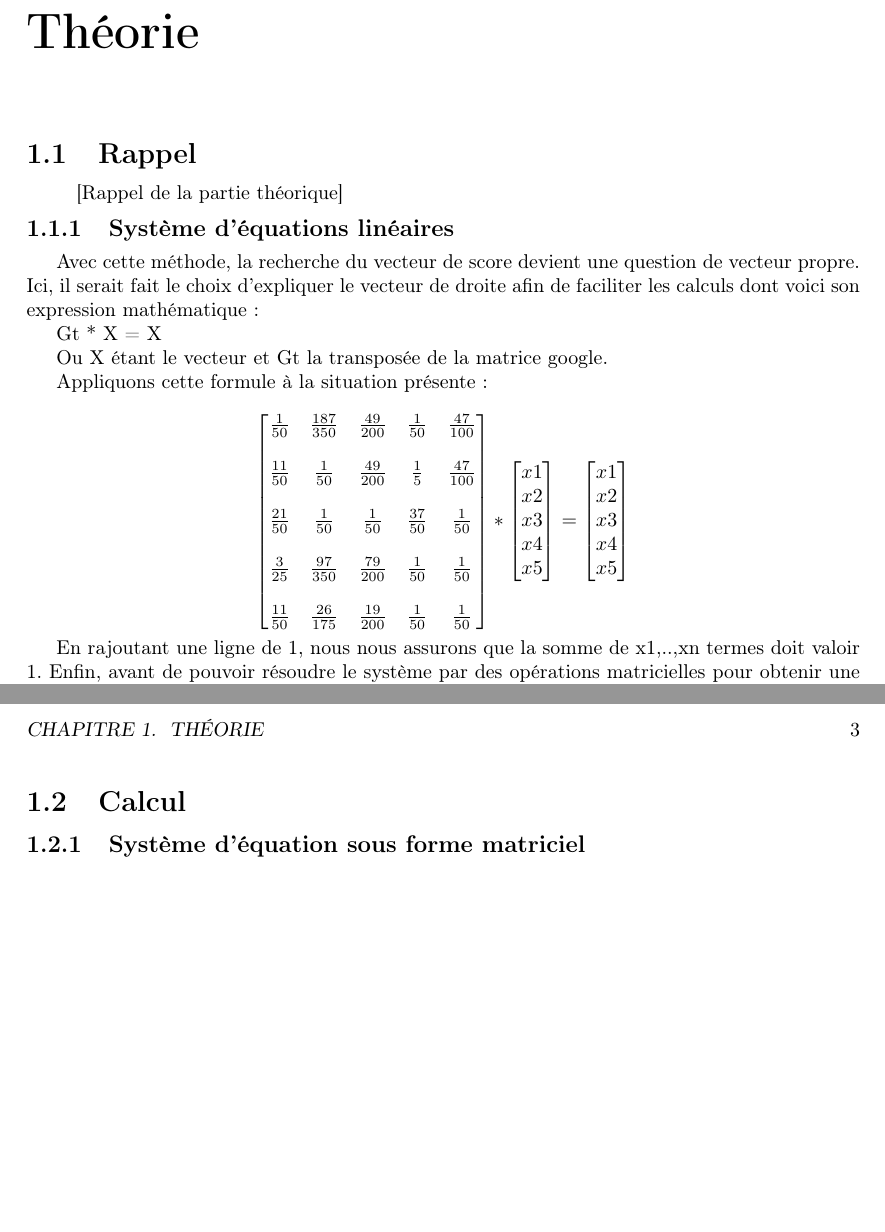
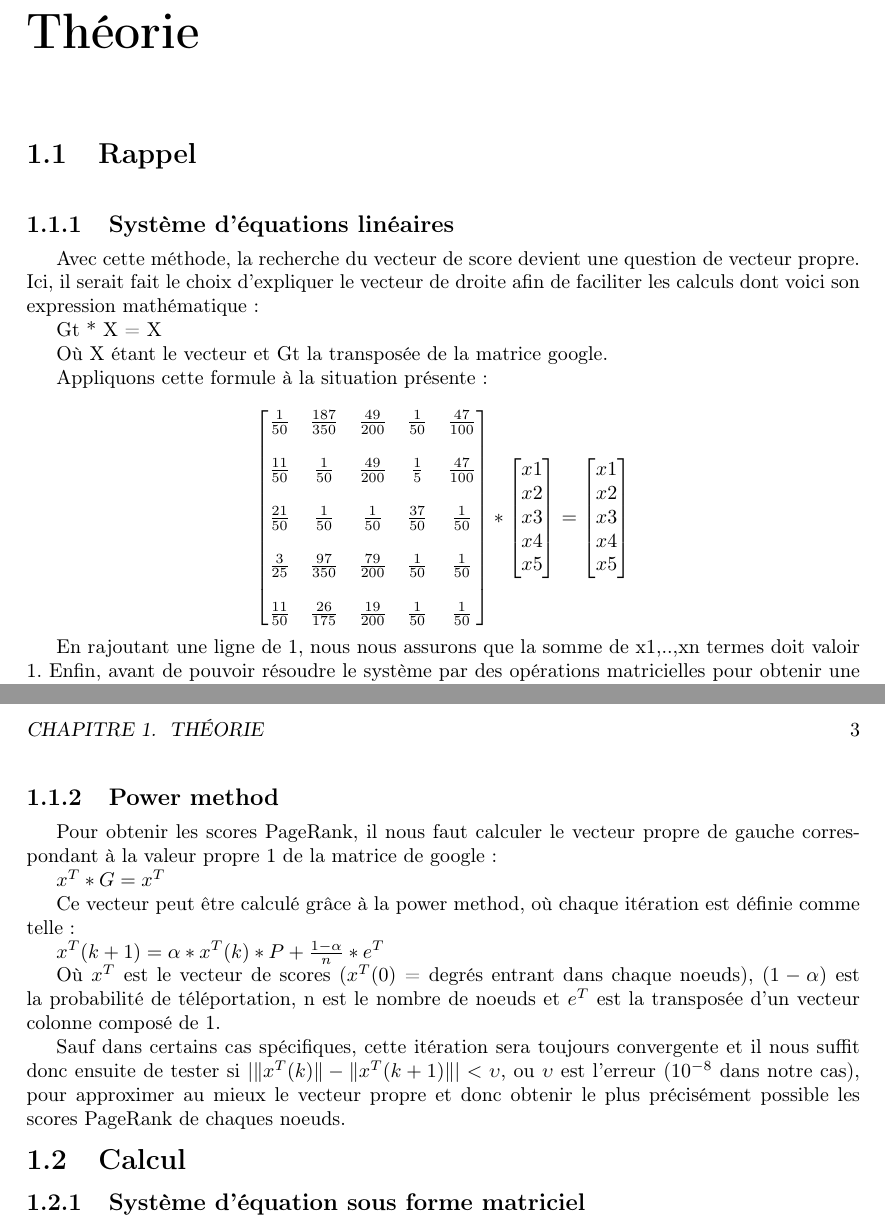
Before and after one commit to jy95/pageRank, a LaTeX document (PageRank Report.tex): two parts of pages 3 and 4 of 7, joined at a grey line, cut so that both start at the same text, the shorter picture padded with empty space. Compiled offline with pdfLaTeX; the source files are stored in an older character set and shown here as Unicode.

Commit message:
Adding theory of the power method

```diff
--- a/PageRank Report.tex
+++ b/PageRank Report.tex
@@ -24,8 +24,6 @@
 \chapter{Théorie}
 \section{Rappel}
 \paragraph{}
-[Rappel de la partie théorique]
-
 \subsection{Système d'équations linéaires}
 
 Avec cette méthode, la recherche du vecteur de score devient une question de vecteur propre. Ici, il serait fait le choix d'expliquer le vecteur de droite afin de faciliter les calculs dont voici son expression mathématique :
@@ -33,7 +31,7 @@ Avec cette méthode, la recherche du vecteur de score devient une question de ve
 % TODO pas familier avec les expressions math de latex ^^
 Gt * X = X
 
-Ou X étant le vecteur et Gt la transposée de la matrice google.
+Où X étant le vecteur et Gt la transposée de la matrice google.
 
 Appliquons cette formule à la situation présente :
 
@@ -75,6 +72,19 @@ En rajoutant une ligne de 1, nous nous assurons que la somme de x1,..,xn termes
 \frac{11}{50} & \frac{26}{175} & \frac{19}{200} & \frac{1}{50} & \frac{-49}{50}
 \end{bmatrix}
 \]
+
+\subsection{Power method}
+Pour obtenir les scores PageRank, il nous faut calculer le vecteur propre de gauche correspondant à la valeur propre 1 de la matrice de google :
+
+$ x^T*G =  x^T$
+
+Ce vecteur peut être calculé grâce à la power method, où chaque itération est définie comme telle :
+
+$ x^T(k+1) = \alpha*x^{T}(k)*P+\frac{1-\alpha}{n}*e^T $
+
+Où $x^T$ est le vecteur de scores ($x^{T}$(0) = degrés entrant dans chaque noeuds), $(1-\alpha)$ est la probabilité de téléportation, n est le nombre de noeuds et $e^T$ est la transposée d'un vecteur colonne composé de 1.
+
+Sauf dans certains cas spécifiques, cette itération sera toujours convergente et il nous suffit donc ensuite de tester si |$\| x^{T}(k)\| - \|x^{T}(k+1)\|| < \upsilon$, ou $\upsilon$ est l'erreur ($10^{-8}$ dans notre cas), pour approximer au mieux le vecteur propre et donc obtenir le plus précisément possible les scores PageRank de chaques noeuds.
 
 \section{Calcul}
 \subsection{Système d'équation sous forme matriciel}
```
Also changed, not shown: PageRank Report.pdf, PageRank Report.tex (14 more changed lines), 4 other files.
